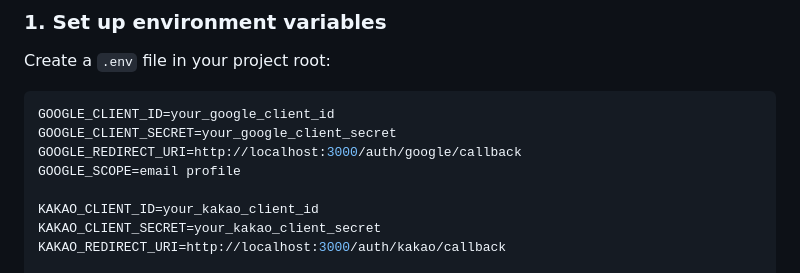
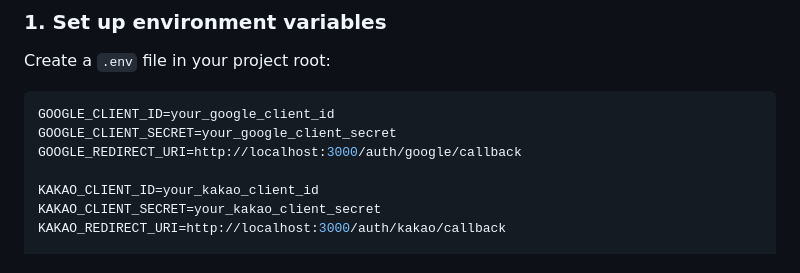
Before and after one commit to roydevdemon/social-oauth-almighty, a Markdown page: README.md, the part around the change. Rendered like a GitHub page.

```diff
--- a/README.md
+++ b/README.md
@@ -36,7 +36,6 @@ Create a `.env` file in your project root:
 GOOGLE_CLIENT_ID=your_google_client_id
 GOOGLE_CLIENT_SECRET=your_google_client_secret
 GOOGLE_REDIRECT_URI=http://localhost:3000/auth/google/callback
-GOOGLE_SCOPE=email profile
 
 KAKAO_CLIENT_ID=your_kakao_client_id
 KAKAO_CLIENT_SECRET=your_kakao_client_secret
```
